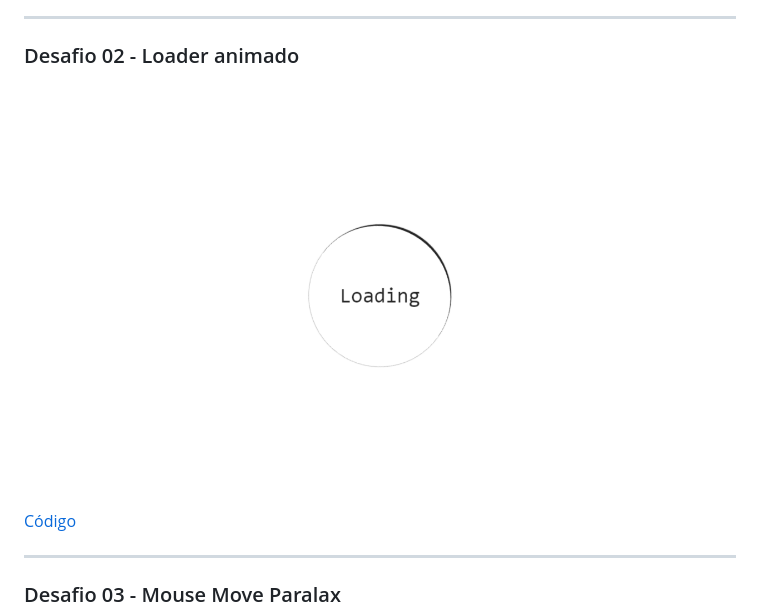
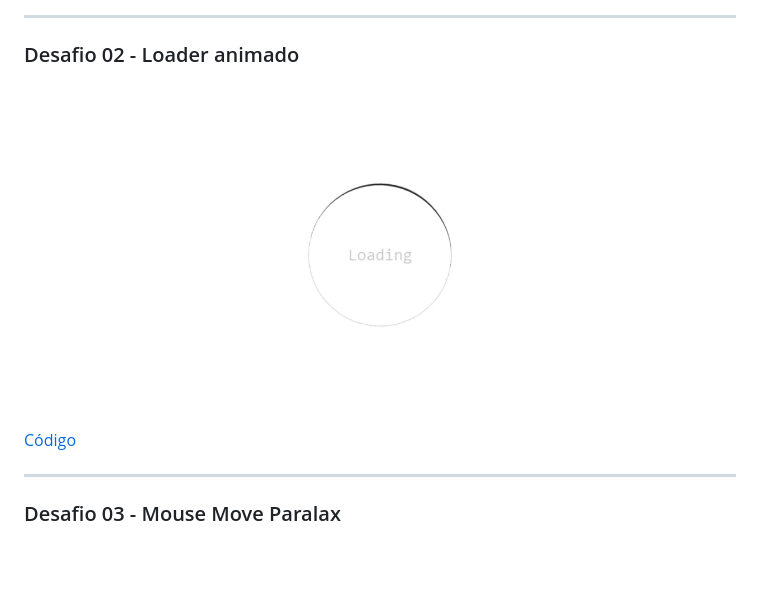
Before and after one commit to jefferson-calmon/challenge-30projects-in-30days, a Markdown page: README.md, the part around the change. Rendered like a GitHub page; pictures changed too: .github/02.gif (added); blank space fills up the shorter version.

Commit message:
docs: Update the README.md file and update the assets

```diff
--- a/README.md
+++ b/README.md
@@ -32,7 +32,7 @@
 
 ### Desafio 02 - Loader animado
 
-<img src=".github/02.png">
+<img src=".github/02.gif">
 
 
 [Código](https://github.com/jefferson-calmon/challenge-30projects-in-30days/tree/master/desafio-02-loading-animated)
```
